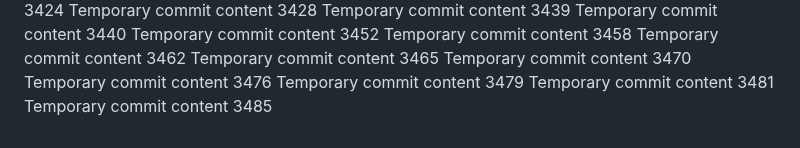
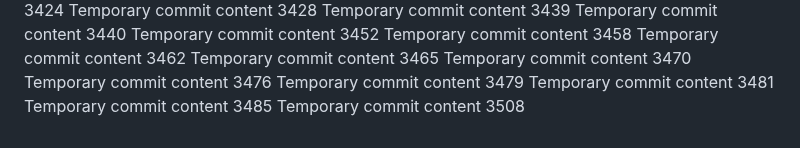
Before and after one commit to Chance27/p8105_hw1_sc5126, a Markdown page: report.md, the part around the change. GitHub-like rendering.

```diff
--- a/report.md
+++ b/report.md
@@ -303,3 +303,4 @@ Temporary commit content 3476
 Temporary commit content 3479
 Temporary commit content 3481
 Temporary commit content 3485
+Temporary commit content 3508
```
